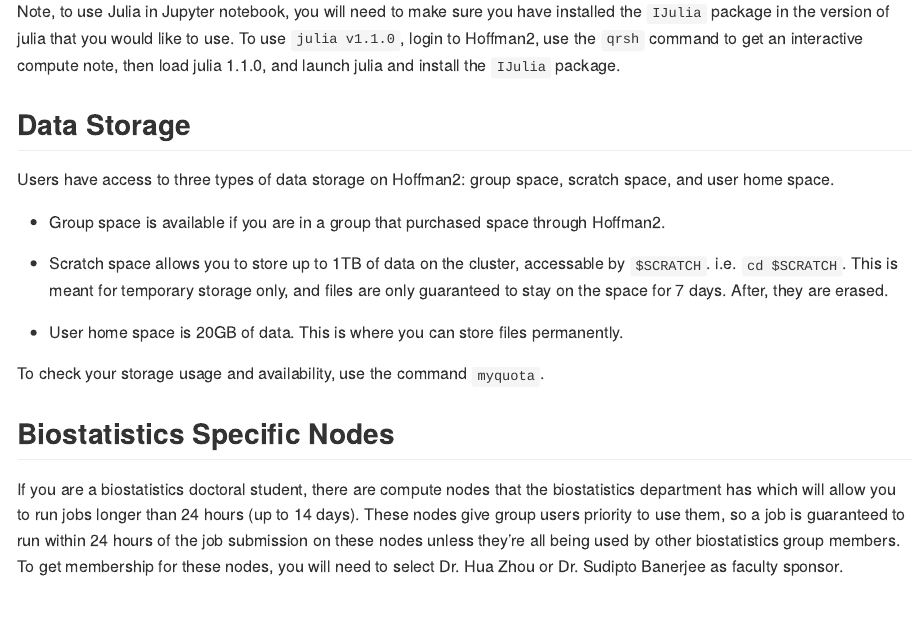
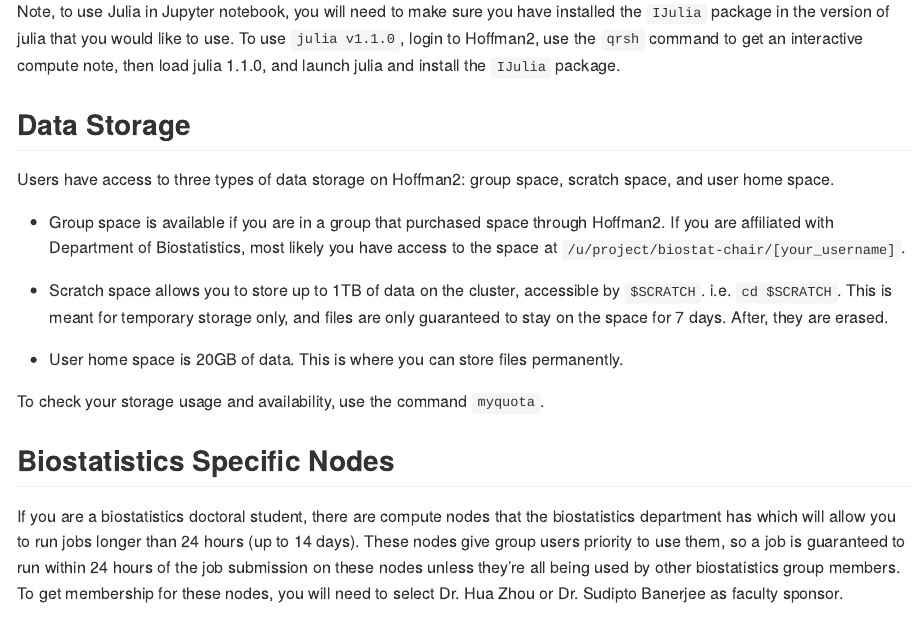
Before and after one commit to chris-german/Hoffman2Tutorials, an R Markdown document (README.Rmd): the page in a window 1100 px wide, from 7610 px down. The pictures show the output file README.md that the author committed with the source, drawn offline in the style of GitHub.

Commit message:
update url to Biostat 203B; add path to biostat purchased storage

```diff
--- a/README.Rmd
+++ b/README.Rmd
@@ -205,9 +205,9 @@
 
 Users have access to three types of data storage on Hoffman2: group space, scratch space, and user home space.
 
-- Group space is available if you are in a group that purchased space through Hoffman2.
+- Group space is available if you are in a group that purchased space through Hoffman2. If you are affiliated with Department of Biostatistics, most likely you have access to the space at `/u/project/biostat-chair/[your_username]`.
 
-- Scratch space allows you to store up to 1TB of data on the cluster, accessable by `$SCRATCH`. i.e. `cd $SCRATCH`. This is meant for temporary storage only, and files are only guaranteed to stay on the space for 7 days. After, they are erased.
+- Scratch space allows you to store up to 1TB of data on the cluster, accessible by `$SCRATCH`. i.e. `cd $SCRATCH`. This is meant for temporary storage only, and files are only guaranteed to stay on the space for 7 days. After, they are erased.
 
 - User home space is 20GB of data. This is where you can store files permanently.
 
```
Also changed, not shown: README.md, README.Rmd (2 more changed lines).
